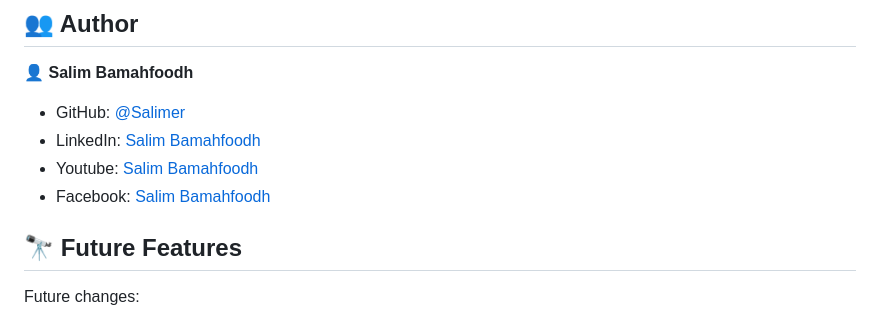
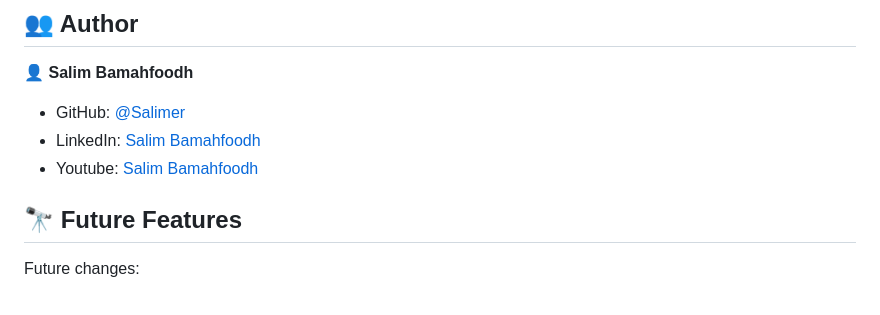
Before and after one commit to Salimer/RLCS-event-template, a Markdown page: README.md, the part around the change. Drawn GitHub-style.

```diff
--- a/README.md
+++ b/README.md
@@ -180,7 +180,6 @@ Go to [🚀 Live Demo](#live-demo) to check it out.
 - GitHub: [@Salimer](https://github.com/Salimer)
 - LinkedIn: [Salim Bamahfoodh](https://www.linkedin.com/in/salim-bamahfoodh-707b74200/)
 - Youtube: [Salim Bamahfoodh](https://www.youtube.com/channel/UCGKq9eJQY2qTKRfDDbMOUyA)
-- Facebook: [Salim Bamahfoodh](https://www.facebook.com/S.Bamahfoodh/)
 
 
 <!-- FUTURE FEATURES -->
```
